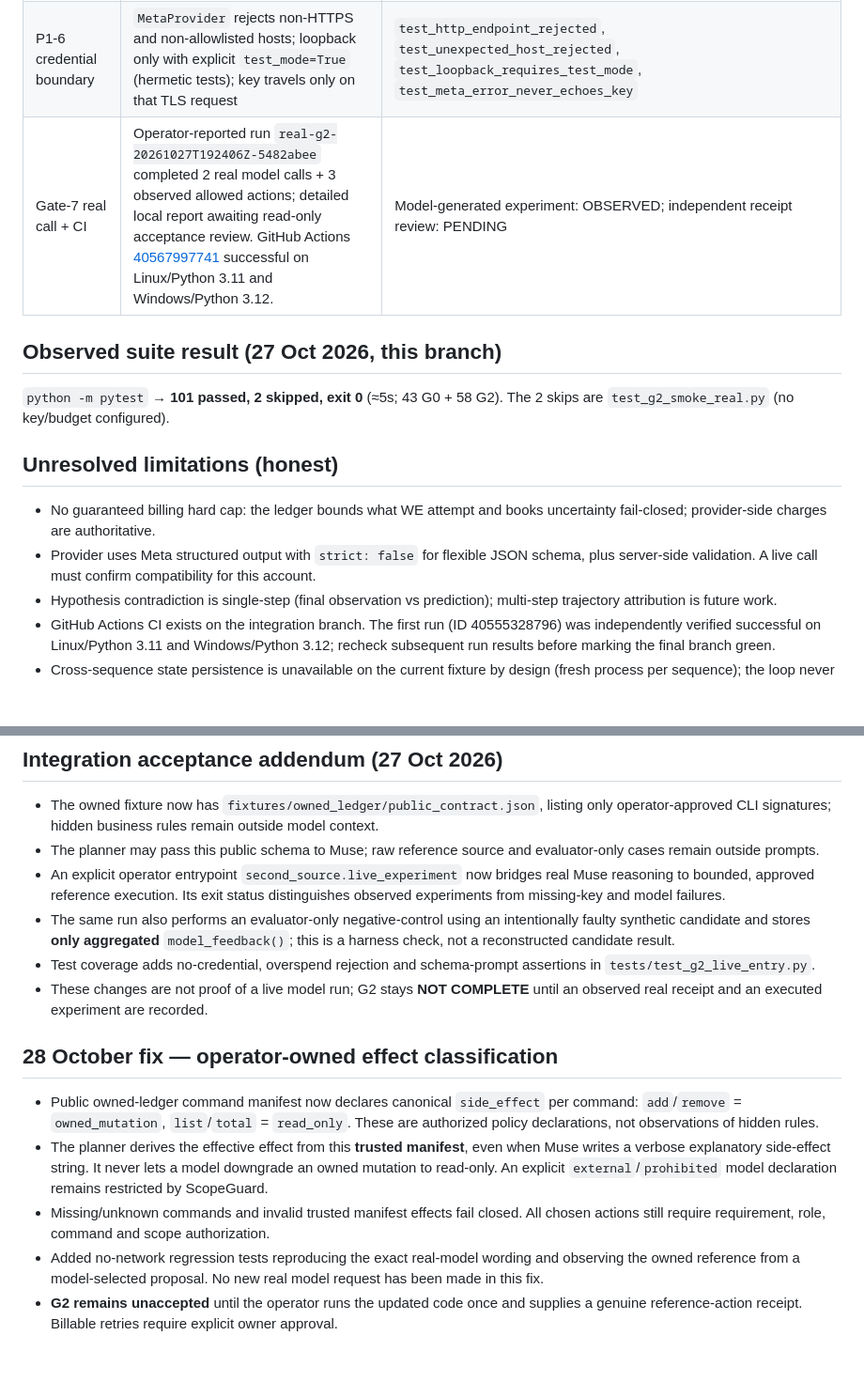
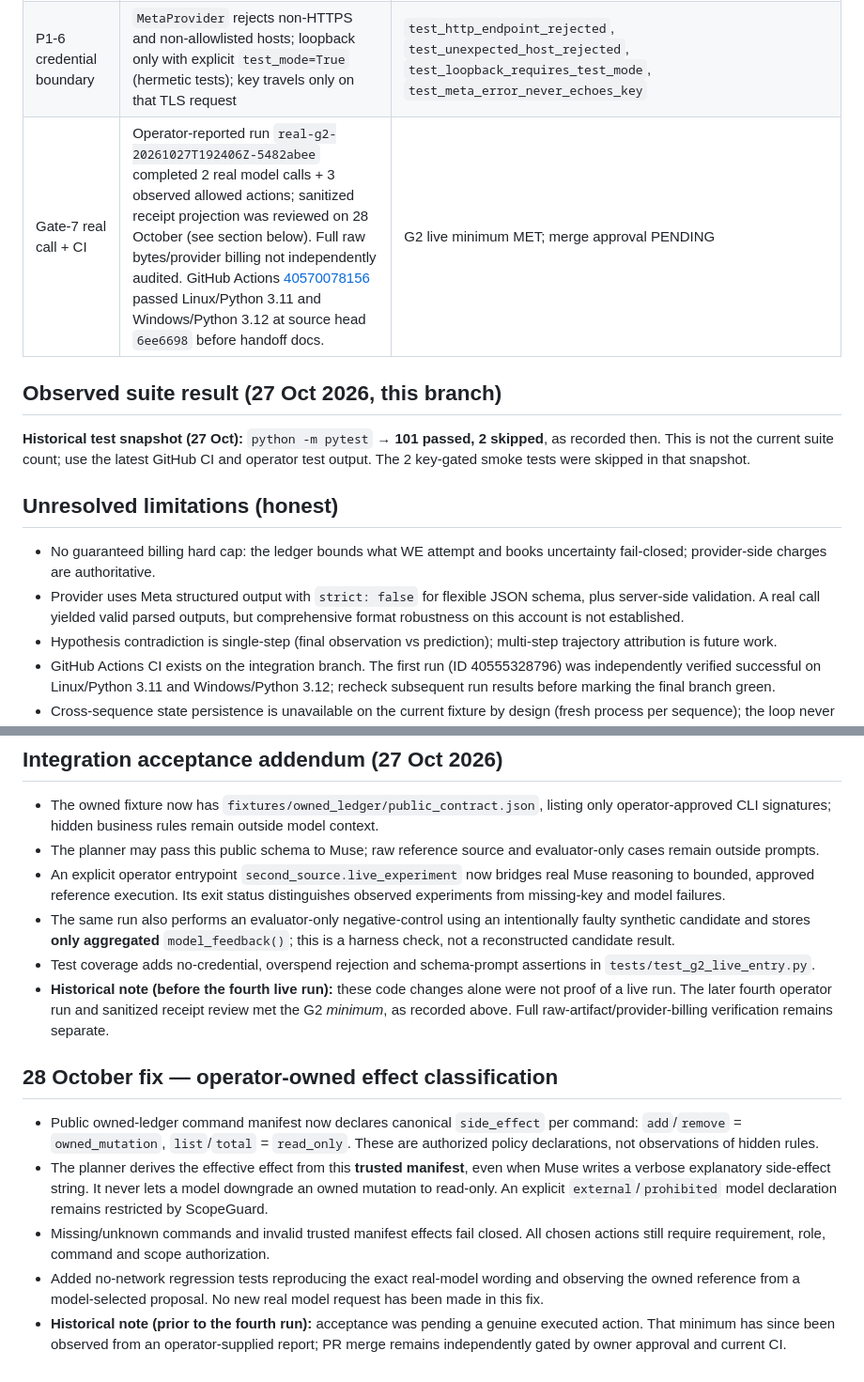
Before and after one commit to Ankit6149/second-source, a Markdown page: docs/G2_ACCEPTANCE.md, 2 parts joined by grey strips. Shown at 94% size. Drawn GitHub-style; blank space fills up the shorter version.

Commit message:
docs(g2): resolve stale pre-success status and pin independently checked receipts/CI

```diff
--- a/docs/G2_ACCEPTANCE.md
+++ b/docs/G2_ACCEPTANCE.md
@@ -48,19 +48,18 @@ variable is positive AND `MODEL_API_KEY` is set.
 | P0-4 billing hard stop | `reserve` worst case before the call; `commit` actuals; `fail` books uncertain spend and a failed receipt; per-model pricing table; unknown models fail closed unless explicit rates are given | `test_failure_books_uncertain_spend`, `test_commit_releases_reservation`, `test_mock_schema_violation_rejected_and_booked`, `test_unknown_model_pricing_fail_closed`, `test_wire_format_and_usage_reconciled` (monkeypatched transport) |
 | P1-5 strict schemas | Meta-documented `json_schema` with `strict: false` (open params do not conform to the stricter subset), schema guidance included in prompts, and closed server-side enforcement via `schema_validate` | `tests/test_g2_schema.py`, `test_mock_schema_violation_rejected_and_booked` |
 | P1-6 credential boundary | `MetaProvider` rejects non-HTTPS and non-allowlisted hosts; loopback only with explicit `test_mode=True` (hermetic tests); key travels only on that TLS request | `test_http_endpoint_rejected`, `test_unexpected_host_rejected`, `test_loopback_requires_test_mode`, `test_meta_error_never_echoes_key` |
-| Gate-7 real call + CI | Operator-reported run `real-g2-20261027T192406Z-5482abee` completed 2 real model calls + 3 observed allowed actions; detailed local report awaiting read-only acceptance review. GitHub Actions [40567997741](https://github.com/Ankit6149/second-source/actions/runs/40567997741) successful on Linux/Python 3.11 and Windows/Python 3.12. | Model-generated experiment: OBSERVED; independent receipt review: PENDING |
+| Gate-7 real call + CI | Operator-reported run `real-g2-20261027T192406Z-5482abee` completed 2 real model calls + 3 observed allowed actions; sanitized receipt projection was reviewed on 28 October (see section below). Full raw bytes/provider billing not independently audited. GitHub Actions [40570078156](https://github.com/Ankit6149/second-source/actions/runs/40570078156) passed Linux/Python 3.11 and Windows/Python 3.12 at source head `6ee6698` before handoff docs. | G2 live minimum MET; merge approval PENDING |
 
 ## Observed suite result (27 Oct 2026, this branch)
 
-`python -m pytest` → **101 passed, 2 skipped, exit 0** (≈5s; 43 G0 + 58 G2).
-The 2 skips are `test_g2_smoke_real.py` (no key/budget configured).
+**Historical test snapshot (27 Oct):** `python -m pytest` → **101 passed, 2 skipped**, as recorded then. This is not the current suite count; use the latest GitHub CI and operator test output. The 2 key-gated smoke tests were skipped in that snapshot.
 
 ## Unresolved limitations (honest)
 
 - No guaranteed billing hard cap: the ledger bounds what WE attempt and books
   uncertainty fail-closed; provider-side charges are authoritative.
 - Provider uses Meta structured output with `strict: false` for flexible JSON schema,
-  plus server-side validation. A live call must confirm compatibility for this account.
+  plus server-side validation. A real call yielded valid parsed outputs, but comprehensive format robustness on this account is not established.
 - Hypothesis contradiction is single-step (final observation vs prediction);
   multi-step trajectory attribution is future work.
 - GitHub Actions CI exists on the integration branch. The first run (ID 40555328796)
@@ -173,7 +172,7 @@ are **not yet demonstrated**.
 - An explicit operator entrypoint `second_source.live_experiment` now bridges real Muse reasoning to bounded, approved reference execution. Its exit status distinguishes observed experiments from missing-key and model failures.
 - The same run also performs an evaluator-only negative-control using an intentionally faulty synthetic candidate and stores **only aggregated** `model_feedback()`; this is a harness check, not a reconstructed candidate result.
 - Test coverage adds no-credential, overspend rejection and schema-prompt assertions in `tests/test_g2_live_entry.py`.
-- These changes are not proof of a live model run; G2 stays **NOT COMPLETE** until an observed real receipt and an executed experiment are recorded.
+- **Historical note (before the fourth live run):** these code changes alone were not proof of a live run. The later fourth operator run and sanitized receipt review met the G2 *minimum*, as recorded above. Full raw-artifact/provider-billing verification remains separate.
 
 ## 28 October fix — operator-owned effect classification
 
@@ -181,4 +180,4 @@ are **not yet demonstrated**.
 - The planner derives the effective effect from this **trusted manifest**, even when Muse writes a verbose explanatory side-effect string. It never lets a model downgrade an owned mutation to read-only. An explicit `external`/`prohibited` model declaration remains restricted by ScopeGuard.
 - Missing/unknown commands and invalid trusted manifest effects fail closed. All chosen actions still require requirement, role, command and scope authorization.
 - Added no-network regression tests reproducing the exact real-model wording and observing the owned reference from a model-selected proposal. No new real model request has been made in this fix.
-- **G2 remains unaccepted** until the operator runs the updated code once and supplies a genuine reference-action receipt. Billable retries require explicit owner approval.
+- **Historical note (prior to the fourth run):** acceptance was pending a genuine executed action. That minimum has since been observed from an operator-supplied report; PR merge remains independently gated by owner approval and current CI.
```
